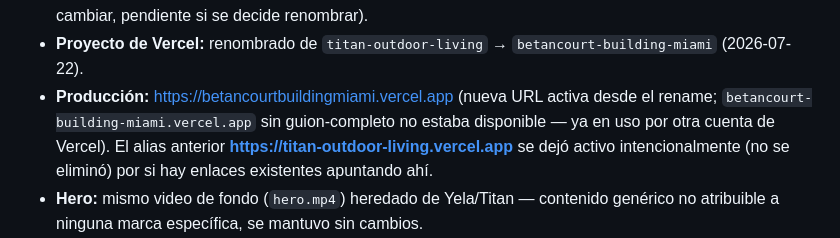
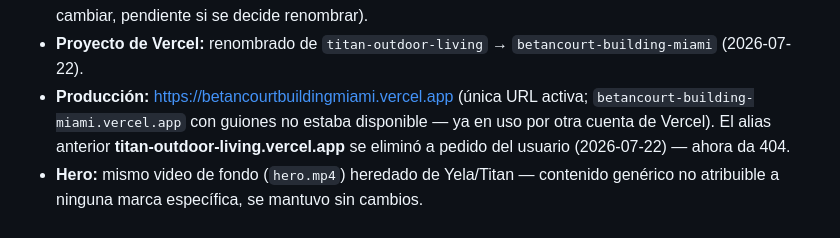
Before and after one commit to arodrod00/titan-outdoor-living, a Markdown page: PRODUCT.md, the part around the change. Rendered like a GitHub page.

Commit message:
Note removal of old titan-outdoor-living.vercel.app alias
Co-Authored-By: Claude Sonnet 5 <noreply@anthropic.com>

```diff
--- a/PRODUCT.md
+++ b/PRODUCT.md
@@ -18,7 +18,7 @@ intactos y solo se cambió la información del negocio (mismo repo, no uno nuevo
 - **Puerto de preview:** 3462 (`titan-outdoor-living` en `.claude/launch.json` — nombre interno del launch config sin cambiar).
 - **Repo:** https://github.com/arodrod00/titan-outdoor-living (mismo historial de commits; nombre del repo sin cambiar, pendiente si se decide renombrar).
 - **Proyecto de Vercel:** renombrado de `titan-outdoor-living` → `betancourt-building-miami` (2026-07-22).
-- **Producción:** https://betancourtbuildingmiami.vercel.app (nueva URL activa desde el rename; `betancourt-building-miami.vercel.app` sin guion-completo no estaba disponible — ya en uso por otra cuenta de Vercel). El alias anterior **https://titan-outdoor-living.vercel.app** se dejó activo intencionalmente (no se eliminó) por si hay enlaces existentes apuntando ahí.
+- **Producción:** https://betancourtbuildingmiami.vercel.app (única URL activa; `betancourt-building-miami.vercel.app` con guiones no estaba disponible — ya en uso por otra cuenta de Vercel). El alias anterior **titan-outdoor-living.vercel.app** se eliminó a pedido del usuario (2026-07-22) — ahora da 404.
 - **Hero:** mismo video de fondo (`hero.mp4`) heredado de Yela/Titan — contenido
   genérico no atribuible a ninguna marca específica, se mantuvo sin cambios.
 - **Galería:** misma funcionalidad interactiva (slider antes/después, filtros por
```
